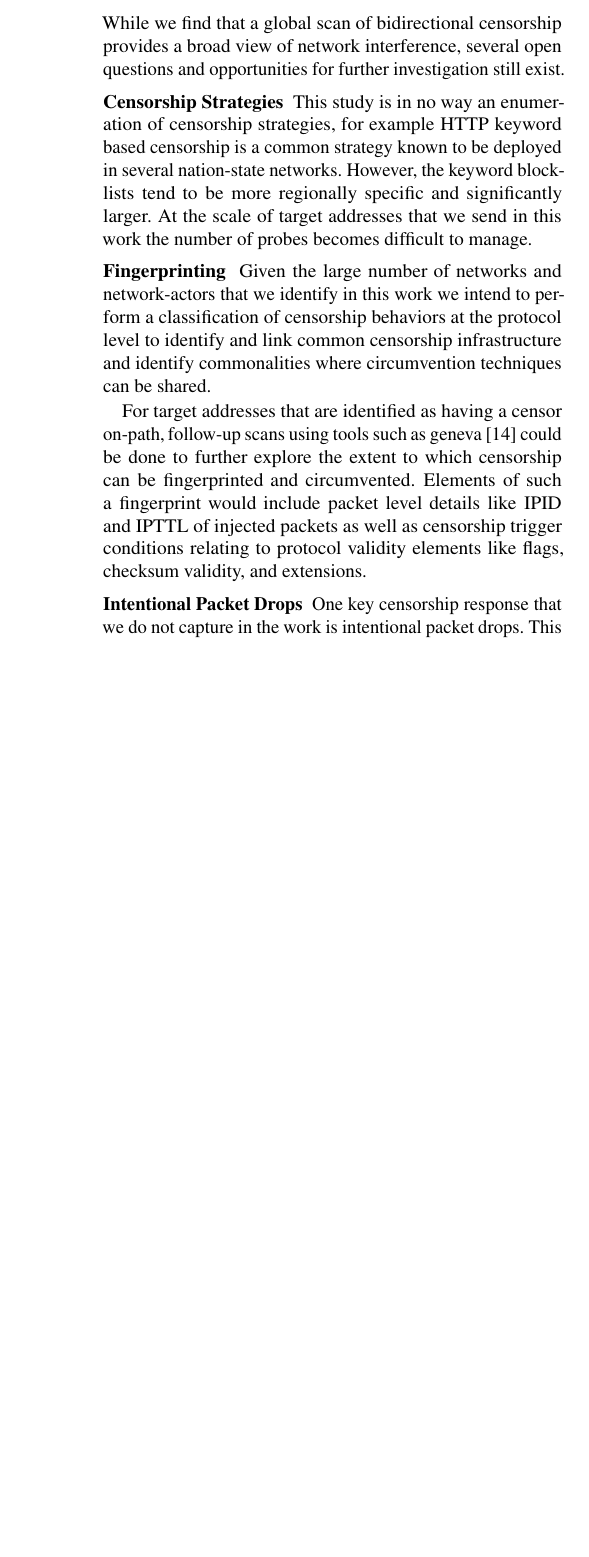
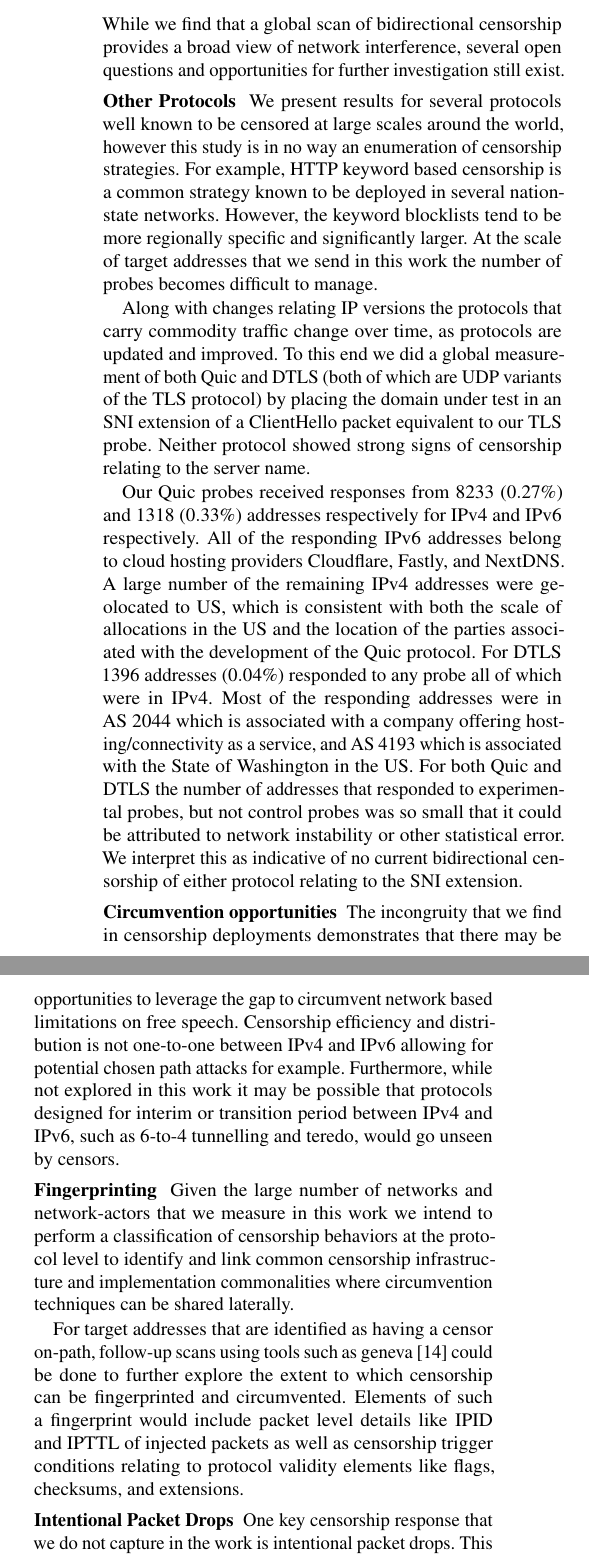
Before and after one commit to jmwample/protoscan, a LaTeX paper (paper/main.tex, which reads paper/discussion.tex): part of one column of page 7 of 10 before the commit and two parts of the columns of page 7 of 10 after it, the two joined at a grey line, cut so that both start at the same text, the shorter picture padded with empty space. Compiled offline with pdfLaTeX; a LaTeX package or settings file that is missing is left out.

Commit message:
pass on discussion and conclusion

```diff
--- a/paper/discussion.tex
+++ b/paper/discussion.tex
@@ -85,25 +85,61 @@ While we find that a global scan of bidirectional censorship provides a broad
 view of network interference, several open questions and opportunities for
 further investigation still exist.
 
-\para{Censorship Strategies}
-This study is in no way an enumeration of censorship strategies, for example
-HTTP keyword based censorship is a common strategy known to be deployed in
-several nation-state networks. However, the keyword blocklists tend to be more
-regionally specific and significantly larger. At the scale of target addresses
-that we send in this work the number of probes becomes difficult to manage.
+\para{Other Protocols}
+We present results for several protocols well known to be censored at large
+scales around the world, however this study is in no way an enumeration of
+censorship strategies. For example, HTTP keyword based censorship is a common
+strategy known to be deployed in several nation-state networks. However, the
+keyword blocklists tend to be more regionally specific and significantly larger.
+At the scale of target addresses that we send in this work the number of probes
+becomes difficult to manage.
+
+Along with changes relating IP versions the protocols that carry commodity
+traffic change over time, as protocols are updated and improved. To this end we
+did a global measurement of both Quic and DTLS (both of which are UDP variants
+of the TLS protocol) by placing the domain under test in an SNI extension of a
+ClientHello packet equivalent to our TLS probe. Neither protocol showed strong
+signs of censorship relating to the server name.
+
+Our Quic probes received responses from 8233 ($0.27\%$) and 1318 ($0.33\%$)
+addresses respectively for IPv4 and IPv6 respectively. All of the responding
+IPv6 addresses belong to cloud hosting providers Cloudflare, Fastly, and
+NextDNS. A large number of the remaining IPv4 addresses were geolocated to US,
+which is consistent with both the scale of allocations in the US and the
+location of the parties associated with the development of the Quic protocol.
+For DTLS 1396 addresses ($0.04\%$) responded to any probe all of which were in
+IPv4. Most of the responding addresses were in AS 2044 which is associated with
+a company offering hosting/connectivity as a service, and AS 4193 which is
+associated with the State of Washington in the US. For both Quic and DTLS the
+number of addresses that responded to experimental probes, but not control
+probes was so small that it could be attributed to network instability or other
+statistical error. We interpret this as indicative of no current bidirectional
+censorship of either protocol relating to the SNI extension.
+
+
+\para{Circumvention opportunities}
+The incongruity that we find in censorship deployments demonstrates that there
+may be opportunities to leverage the gap to circumvent network based limitations
+on free speech. Censorship efficiency and distribution is not one-to-one between
+IPv4 and IPv6 allowing for potential chosen path attacks for example.
+Furthermore, while not explored in this work it may be possible that protocols
+designed for interim or transition period between IPv4 and IPv6, such as 6-to-4
+tunnelling and teredo, would go unseen by censors.
+
 
 \para{Fingerprinting}
-Given the large number of networks and network-actors that we identify in this
+Given the large number of networks and network-actors that we measure in this
 work we intend to perform a classification of censorship behaviors at the
 protocol level to identify and link common censorship infrastructure and
-identify commonalities where circumvention techniques can be shared.
+implementation commonalities where circumvention techniques can be shared
+laterally.
 
 For target addresses that are identified as having a censor on-path, follow-up
 scans using tools such as geneva~\cite{bock2019geneva} could be done to further
 explore the extent to which censorship can be fingerprinted and circumvented.
 Elements of such a fingerprint would include packet level details like IPID and
 IPTTL of injected packets as well as censorship trigger conditions relating to
-protocol validity elements like flags, checksum validity, and extensions.
+protocol validity elements like flags, checksums, and extensions.
 
 
 \para{Intentional Packet Drops}
@@ -130,3 +166,4 @@ extent to which the ongoing deployment of IPv6 is effected, and shine a light on
 as many censors as possible we develop a custom tool for performing rapid global
 measurements of censorship.
 
+We experimentally find that many networks deploy at least one form of
```
Also changed, not shown: paper/main.tex (+2 -2 lines), paper/discussion.tex (13 more changed lines).
